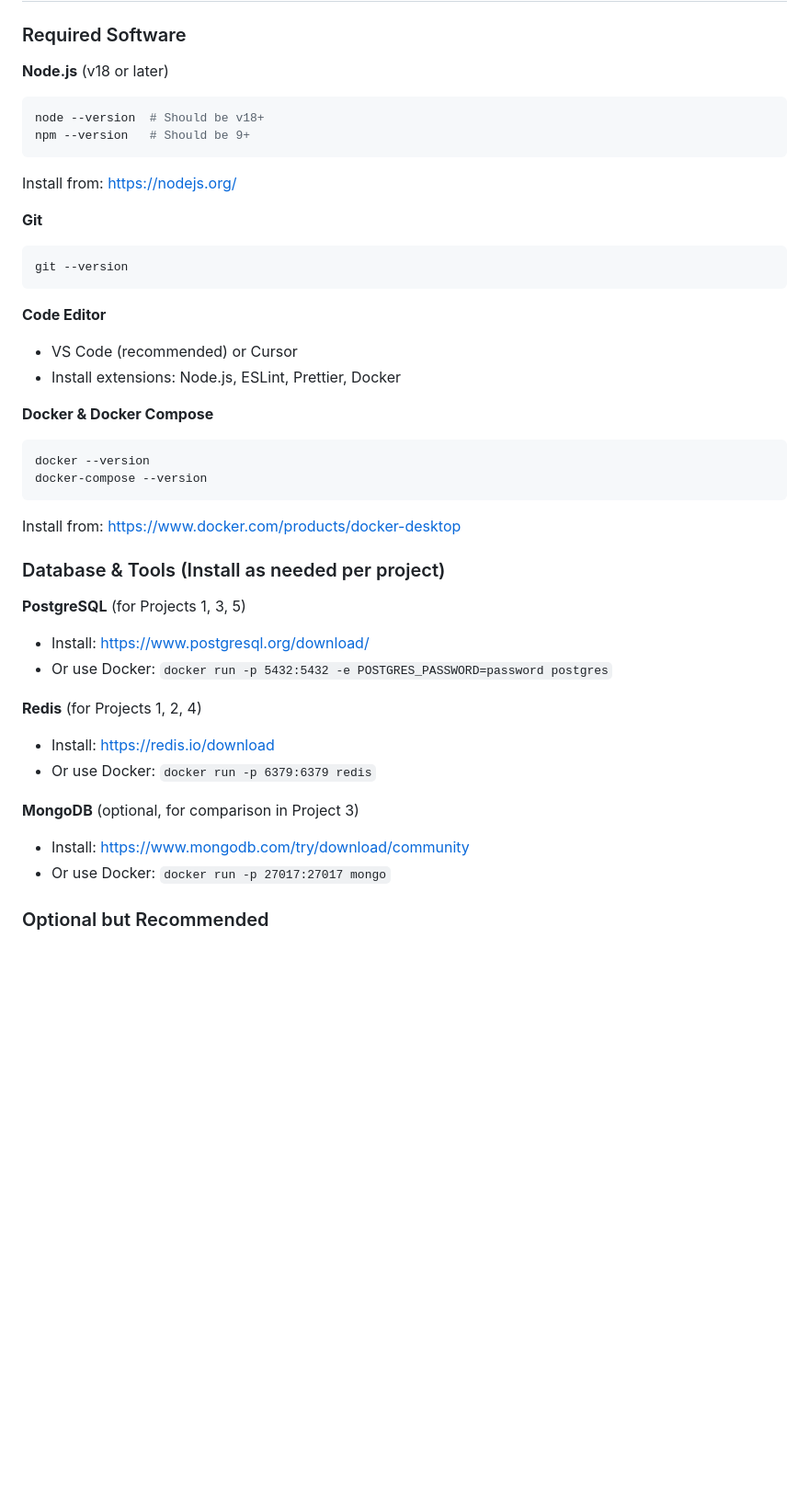
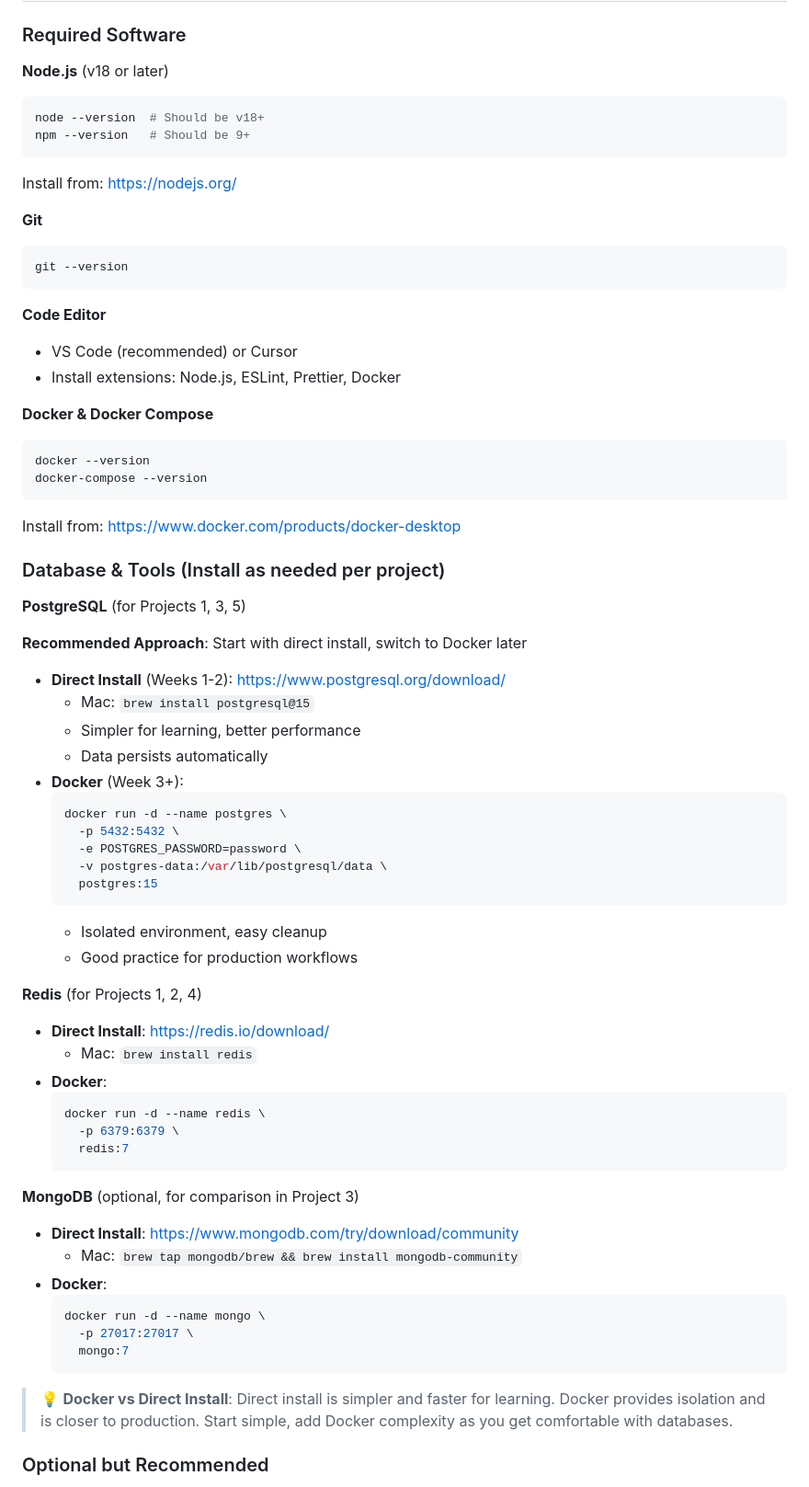
Before and after one commit to akhalinem/node-transition, a Markdown page: GETTING_STARTED.md, the part around one of its changes. Shown at 92% size. GitHub-like rendering; blank space fills up the shorter version.

Commit message:
docs: Update Getting Started guide and add Docker vs Direct Install comparison

````diff
--- a/GETTING_STARTED.md
+++ b/GETTING_STARTED.md
@@ -9,41 +9,78 @@ Welcome to your 20-week transformation from React Developer to Backend Engineeri
 ### Required Software
 
 **Node.js** (v18 or later)
+
 ```bash
 node --version  # Should be v18+
 npm --version   # Should be 9+
 ```
+
 Install from: https://nodejs.org/
 
 **Git**
+
 ```bash
 git --version
 ```
 
 **Code Editor**
+
 - VS Code (recommended) or Cursor
 - Install extensions: Node.js, ESLint, Prettier, Docker
 
 **Docker & Docker Compose**
+
 ```bash
 docker --version
 docker-compose --version
 ```
+
 Install from: https://www.docker.com/products/docker-desktop
 
 ### Database & Tools (Install as needed per project)
 
 **PostgreSQL** (for Projects 1, 3, 5)
-- Install: https://www.postgresql.org/download/
-- Or use Docker: `docker run -p 5432:5432 -e POSTGRES_PASSWORD=password postgres`
+
+**Recommended Approach**: Start with direct install, switch to Docker later
+
+- **Direct Install** (Weeks 1-2): https://www.postgresql.org/download/
+  - Mac: `brew install postgresql@15`
+  - Simpler for learning, better performance
+  - Data persists automatically
+- **Docker** (Week 3+):
+  ```bash
+  docker run -d --name postgres \
+    -p 5432:5432 \
+    -e POSTGRES_PASSWORD=password \
+    -v postgres-data:/var/lib/postgresql/data \
+    postgres:15
+  ```
+  - Isolated environment, easy cleanup
+  - Good practice for production workflows
 
 **Redis** (for Projects 1, 2, 4)
-- Install: https://redis.io/download
-- Or use Docker: `docker run -p 6379:6379 redis`
+
+- **Direct Install**: https://redis.io/download/
+  - Mac: `brew install redis`
+- **Docker**:
+  ```bash
+  docker run -d --name redis \
+    -p 6379:6379 \
+    redis:7
+  ```
 
 **MongoDB** (optional, for comparison in Project 3)
-- Install: https://www.mongodb.com/try/download/community
-- Or use Docker: `docker run -p 27017:27017 mongo`
+
+- **Direct Install**: https://www.mongodb.com/try/download/community
+  - Mac: `brew tap mongodb/brew && brew install mongodb-community`
+- **Docker**:
+  ```bash
+  docker run -d --name mongo \
+    -p 27017:27017 \
+    mongo:7
+  ```
+
+> 💡 **Docker vs Direct Install**: Direct install is simpler and faster for learning. Docker provides isolation and is closer to production. Start simple, add Docker complexity as you get comfortable with databases.
 
 ### Optional but Recommended
 
````
Also changed, not shown: other parts of GETTING_STARTED.md (+29 -2 lines), 1 other file.
